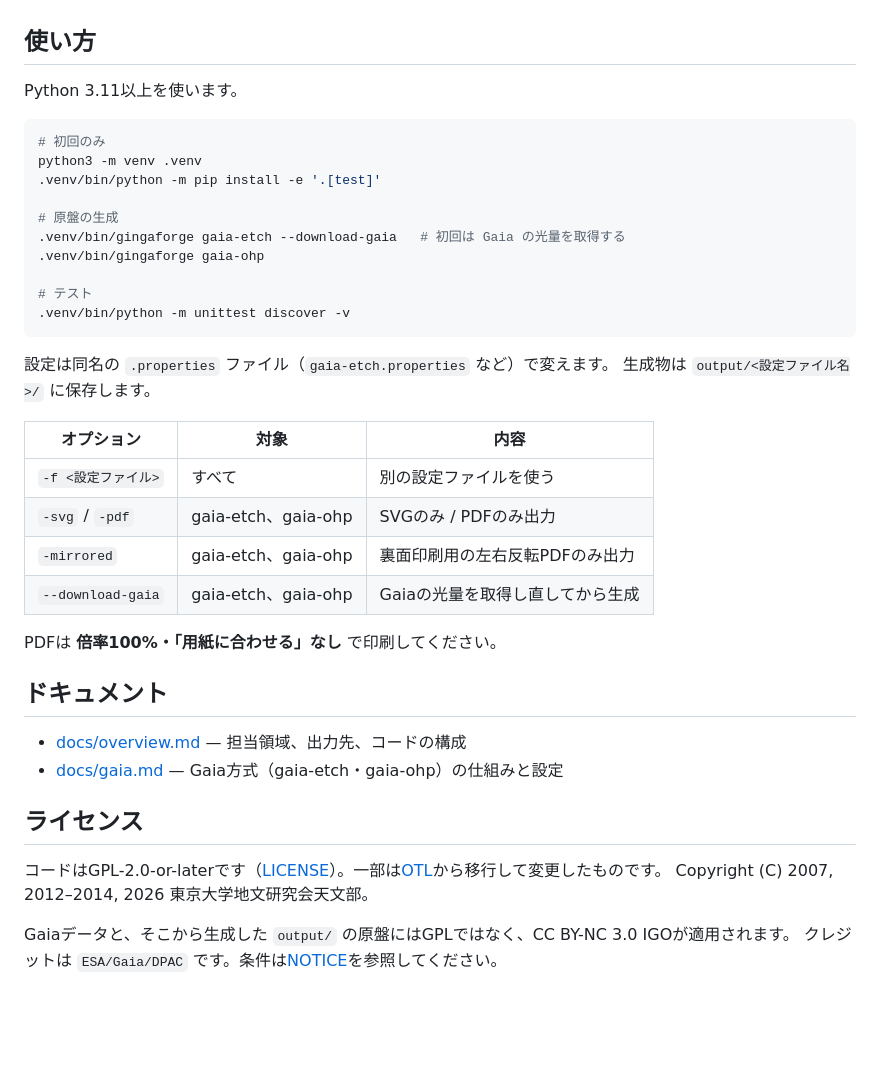
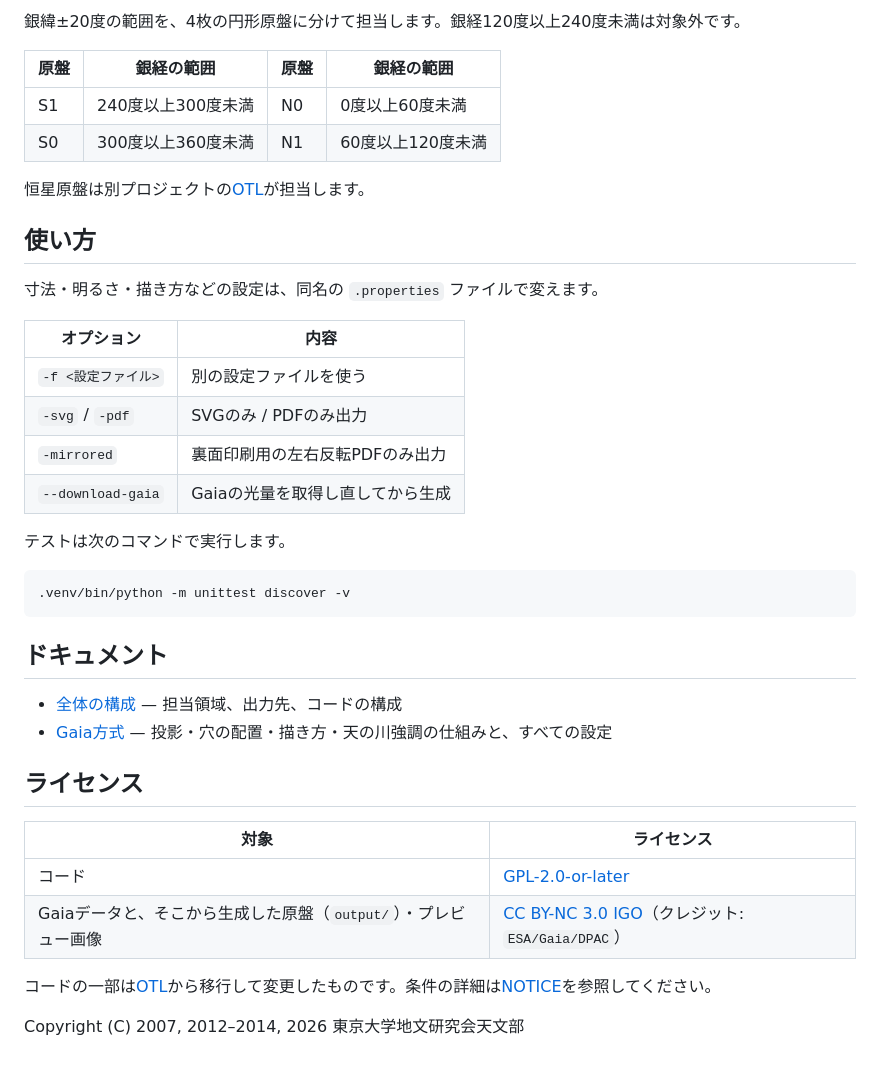
Before and after one commit to asanumakottii-collab/GingaForge, a Markdown page: README.md, the part around one of its changes. Rendered like a GitHub page; blank space fills up the shorter version.

````diff
--- a/README.md
+++ b/README.md
@@ -9,42 +96,41 @@
+銀緯±20度の範囲を、4枚の円形原盤に分けて担当します。銀経120度以上240度未満は対象外です。
+
+| 原盤 | 銀経の範囲 | 原盤 | 銀経の範囲 |
+|---|---|---|---|
+| S1 | 240度以上300度未満 | N0 | 0度以上60度未満 |
+| S0 | 300度以上360度未満 | N1 | 60度以上120度未満 |
+
+恒星原盤は別プロジェクトの[OTL](https://github.com/asanumakottii-collab/Orb-Transform-Library)が担当します。
 
 ## 使い方
 
-Python 3.11以上を使います。
+寸法・明るさ・描き方などの設定は、同名の `.properties` ファイルで変えます。
+
+| オプション | 内容 |
+|---|---|
+| `-f <設定ファイル>` | 別の設定ファイルを使う |
+| `-svg` / `-pdf` | SVGのみ / PDFのみ出力 |
+| `-mirrored` | 裏面印刷用の左右反転PDFのみ出力 |
+| `--download-gaia` | Gaiaの光量を取得し直してから生成 |
+
+テストは次のコマンドで実行します。
 
 ```sh
-# 初回のみ
-python3 -m venv .venv
-.venv/bin/python -m pip install -e '.[test]'
-
-# 原盤の生成
-.venv/bin/gingaforge gaia-etch --download-gaia   # 初回は Gaia の光量を取得する
-.venv/bin/gingaforge gaia-ohp
-
-# テスト
 .venv/bin/python -m unittest discover -v
 ```
 
-設定は同名の `.properties` ファイル（`gaia-etch.properties` など）で変えます。
-生成物は `output/<設定ファイル名>/` に保存します。
-
-| オプション | 対象 | 内容 |
-|---|---|---|
-| `-f <設定ファイル>` | すべて | 別の設定ファイルを使う |
-| `-svg` / `-pdf` | gaia-etch、gaia-ohp | SVGのみ / PDFのみ出力 |
-| `-mirrored` | gaia-etch、gaia-ohp | 裏面印刷用の左右反転PDFのみ出力 |
-| `--download-gaia` | gaia-etch、gaia-ohp | Gaiaの光量を取得し直してから生成 |
-
-PDFは **倍率100%・「用紙に合わせる」なし** で印刷してください。
-
 ## ドキュメント
 
-- [docs/overview.md](docs/overview.md) — 担当領域、出力先、コードの構成
-- [docs/gaia.md](docs/gaia.md) — Gaia方式（gaia-etch・gaia-ohp）の仕組みと設定
+- [全体の構成](docs/overview.md) — 担当領域、出力先、コードの構成
+- [Gaia方式](docs/gaia.md) — 投影・穴の配置・描き方・天の川強調の仕組みと、すべての設定
 
 ## ライセンス
 
-コードはGPL-2.0-or-laterです（[LICENSE](LICENSE)）。一部は[OTL](https://github.com/asanumakottii-collab/Orb-Transform-Library)から移行して変更したものです。
-Copyright (C) 2007, 2012–2014, 2026 東京大学地文研究会天文部。
+| 対象 | ライセンス |
+|---|---|
+| コード | [GPL-2.0-or-later](LICENSE) |
+| Gaiaデータと、そこから生成した原盤（`output/`）・プレビュー画像 | [CC BY-NC 3.0 IGO](https://www.cosmos.esa.int/web/gaia-users/license)（クレジット: `ESA/Gaia/DPAC`） |
 
-Gaiaデータと、そこから生成した `output/` の原盤にはGPLではなく、CC BY-NC 3.0 IGOが適用されます。
-クレジットは `ESA/Gaia/DPAC` です。条件は[NOTICE](NOTICE)を参照してください。
+コードの一部は[OTL](https://github.com/asanumakottii-collab/Orb-Transform-Library)から移行して変更したものです。条件の詳細は[NOTICE](NOTICE)を参照してください。
+
+Copyright (C) 2007, 2012–2014, 2026 東京大学地文研究会天文部
````
Also changed, not shown: other parts of README.md (+92 -5 lines), docs/images/plates.png (added), docs/images/render-modes.png (added), 2 other files.
